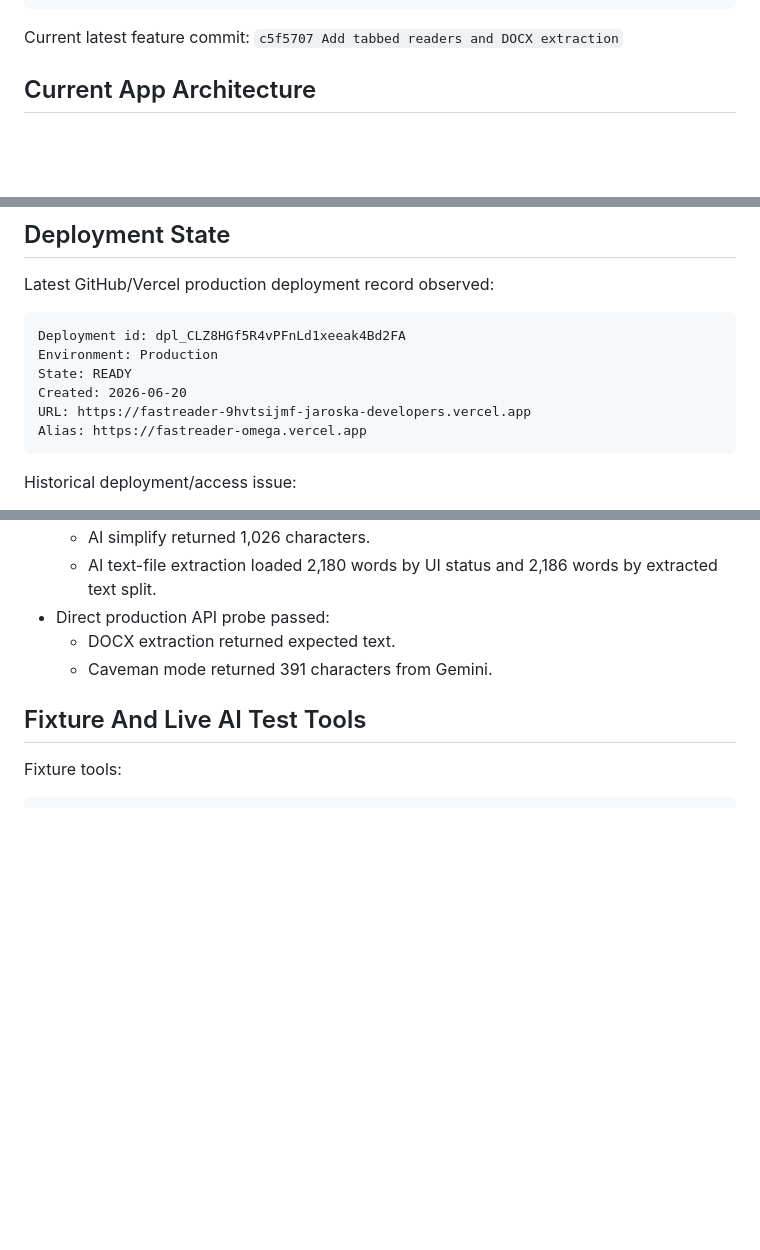
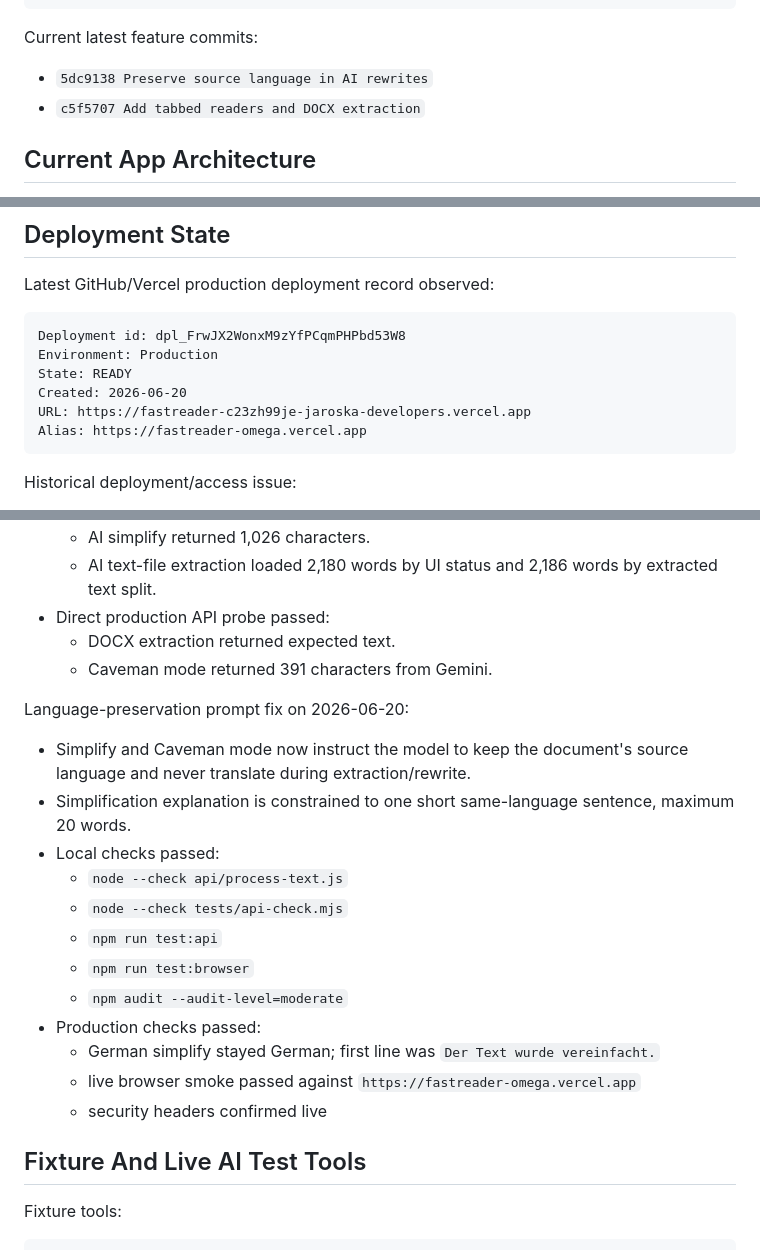
Before and after one commit to terminysoud-code/rsvp-reader, a Markdown page: PROJECT_STATUS.md, 3 parts joined by grey strips. GitHub-like rendering; blank space fills up the shorter version.

Commit message:
Update status for language preservation fix

````diff
--- a/PROJECT_STATUS.md
+++ b/PROJECT_STATUS.md
@@ -26,7 +26,10 @@ a55c1b3 Add multi-reader AI processing pipeline
 a6ca6f8 Toggle primary button while reading
 ```
 
-Current latest feature commit: `c5f5707 Add tabbed readers and DOCX extraction`
+Current latest feature commits:
+
+- `5dc9138 Preserve source language in AI rewrites`
+- `c5f5707 Add tabbed readers and DOCX extraction`
 
 ## Current App Architecture
 
@@ -128,11 +131,11 @@ Important: do not commit provider keys such as `OPENAI_API_KEY` or `GEMINI_API_K
 Latest GitHub/Vercel production deployment record observed:
 
 ```text
-Deployment id: dpl_CLZ8HGf5R4vPFnLd1xeeak4Bd2FA
+Deployment id: dpl_FrwJX2WonxM9zYfPCqmPHPbd53W8
 Environment: Production
 State: READY
 Created: 2026-06-20
-URL: https://fastreader-9hvtsijmf-jaroska-developers.vercel.app
+URL: https://fastreader-c23zh99je-jaroska-developers.vercel.app
 Alias: https://fastreader-omega.vercel.app
 ```
 
@@ -305,6 +308,21 @@ Results:
   - DOCX extraction returned expected text.
   - Caveman mode returned 391 characters from Gemini.
 
+Language-preservation prompt fix on 2026-06-20:
+
+- Simplify and Caveman mode now instruct the model to keep the document's source language and never translate during extraction/rewrite.
+- Simplification explanation is constrained to one short same-language sentence, maximum 20 words.
+- Local checks passed:
+  - `node --check api/process-text.js`
+  - `node --check tests/api-check.mjs`
+  - `npm run test:api`
+  - `npm run test:browser`
+  - `npm audit --audit-level=moderate`
+- Production checks passed:
+  - German simplify stayed German; first line was `Der Text wurde vereinfacht.`
+  - live browser smoke passed against `https://fastreader-omega.vercel.app`
+  - security headers confirmed live
+
 ## Fixture And Live AI Test Tools
 
 Fixture tools:
````
Also changed, not shown: other parts of PROJECT_STATUS.md (+1 -1 lines).
